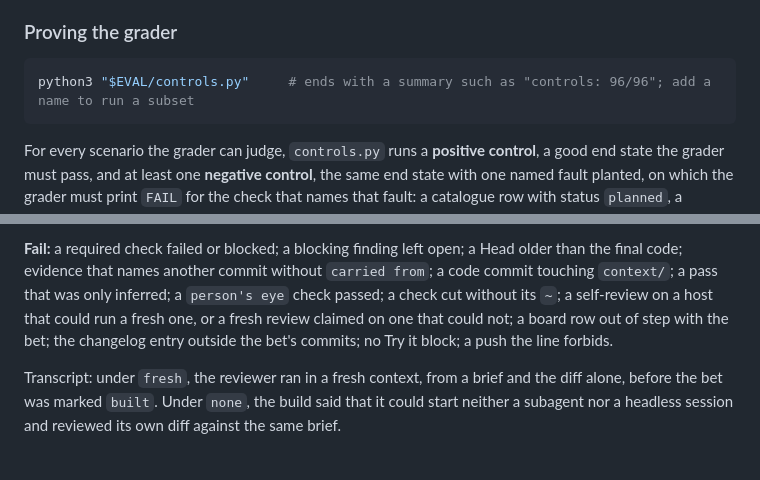
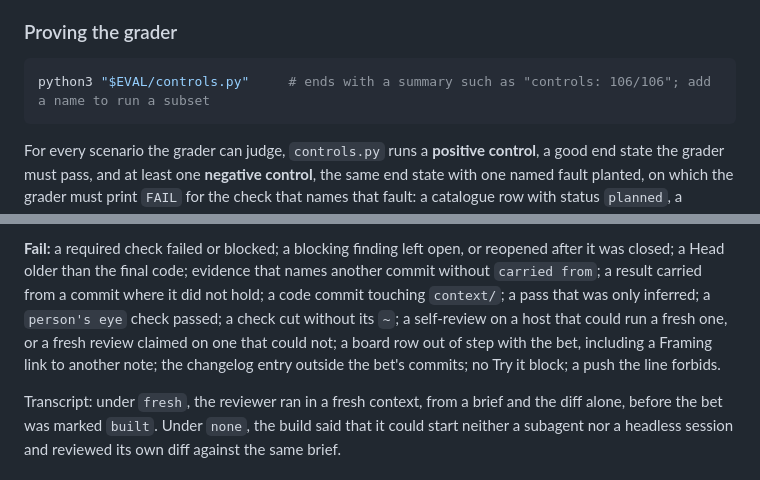
Before and after one commit to theultimate-dev/skills, a Markdown page: evaluations/product-prototyping/scenarios.md, 2 parts joined by grey strips. Drawn GitHub-style.

Commit message:
docs(product-prototyping): describe current dispositions and source-checked carries
State in scenario 9 how the grader reads a finding's history, a carried
result and the board's Framing, and bring the control count up to date.

````diff
--- a/evaluations/product-prototyping/scenarios.md
+++ b/evaluations/product-prototyping/scenarios.md
@@ -45,7 +45,7 @@ python3 "$EVAL/grade.py" "$WORK" <scenario>
 ### Proving the grader
 
 ```bash
-python3 "$EVAL/controls.py"     # ends with a summary such as "controls: 96/96"; add a name to run a subset
+python3 "$EVAL/controls.py"     # ends with a summary such as "controls: 106/106"; add a name to run a subset
 ```
 
 For every scenario the grader can judge, `controls.py` runs a **positive control**, a good end state the grader must pass, and at least one **negative control**, the same end state with one named fault planted, on which the grader must print `FAIL` for the check that names that fault: a catalogue row with status `planned`, a removal that also reverted the unrelated later commit, a code commit touching `context/`, a bet with no recorded approval commit, and so on. Each runs in its own copy of a fixture under a temporary directory.
@@ -175,5 +175,5 @@ At stage `approved`. Request: "Build bet 04." Answer sheet: nothing unless asked
 
-**Fail:** a required check failed or blocked; a blocking finding left open; a Head older than the final code; evidence that names another commit without `carried from`; a code commit touching `context/`; a pass that was only inferred; a `person's eye` check passed; a check cut without its `~`; a self-review on a host that could run a fresh one, or a fresh review claimed on one that could not; a board row out of step with the bet; the changelog entry outside the bet's commits; no Try it block; a push the line forbids.
+**Fail:** a required check failed or blocked; a blocking finding left open, or reopened after it was closed; a Head older than the final code; evidence that names another commit without `carried from`; a result carried from a commit where it did not hold; a code commit touching `context/`; a pass that was only inferred; a `person's eye` check passed; a check cut without its `~`; a self-review on a host that could run a fresh one, or a fresh review claimed on one that could not; a board row out of step with the bet, including a Framing link to another note; the changelog entry outside the bet's commits; no Try it block; a push the line forbids.
 
 Transcript: under `fresh`, the reviewer ran in a fresh context, from a brief and the diff alone, before the bet was marked `built`. Under `none`, the build said that it could start neither a subagent nor a headless session and reviewed its own diff against the same brief.
 
````
Also changed, not shown: other parts of evaluations/product-prototyping/scenarios.md (+1 -1 lines).
